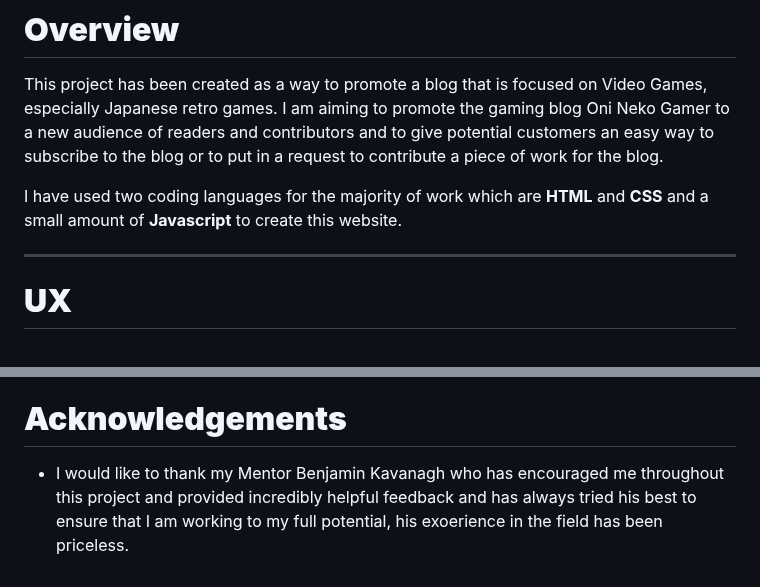
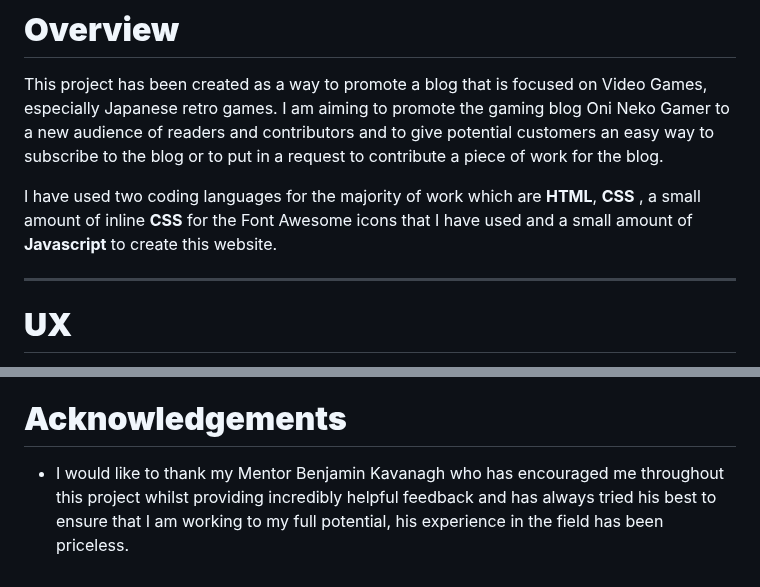
Before and after one commit to Aansteydev/Milestone-Project-1-oni-neko-gamer, a Markdown page: README.md, 2 parts joined by grey strips. Drawn GitHub-style.

```diff
--- a/README.md
+++ b/README.md
@@ -32,7 +32,7 @@ This project is for a static website which is functioning as a promotional site
 # __Overview__
 This project has been created as a way to promote a blog that is focused on Video Games, especially Japanese retro games. I am aiming to promote the gaming blog Oni Neko Gamer to a new audience of readers and contributors and to give potential customers an easy way to subscribe to the blog or to put in a request to contribute a piece of work for the blog.
 
-I have used two coding languages for the majority of work which are __HTML__ and __CSS__ and a small amount of __Javascript__ to create this website.
+I have used two coding languages for the majority of work which are __HTML__, __CSS__ , a small amount of inline __CSS__ for the Font Awesome icons that I have used and a small amount of __Javascript__ to create this website.
 
 ---
 
@@ -152,4 +152,4 @@ The use of CAPTCHA protection will be implemented in the future to prevent bot a
 - The wireframes for this project were created in [Balzamic](https://balsamiq.com/).
 - The HTML was checked through [W3C's HTML markup validator](https://validator.w3.org/).
 # __Acknowledgements__
-- I would like to thank my Mentor Benjamin Kavanagh who has encouraged me throughout this project and provided incredibly helpful feedback and has always tried his best to ensure that I am working to my full potential, his exoerience in the field has been priceless.
+- I would like to thank my Mentor Benjamin Kavanagh who has encouraged me throughout this project whilst providing incredibly helpful feedback and has always tried his best to ensure that I am working to my full potential, his experience in the field has been priceless.
```
